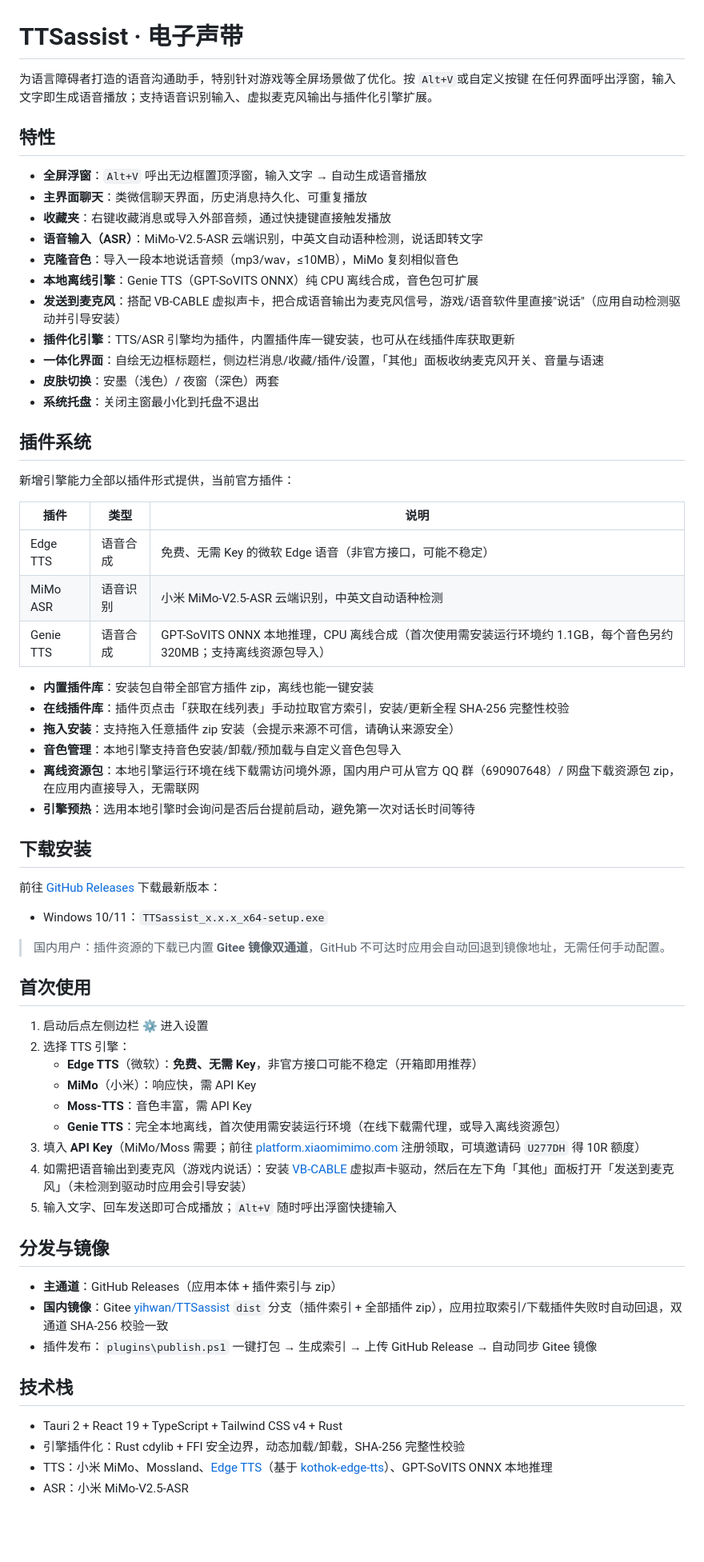
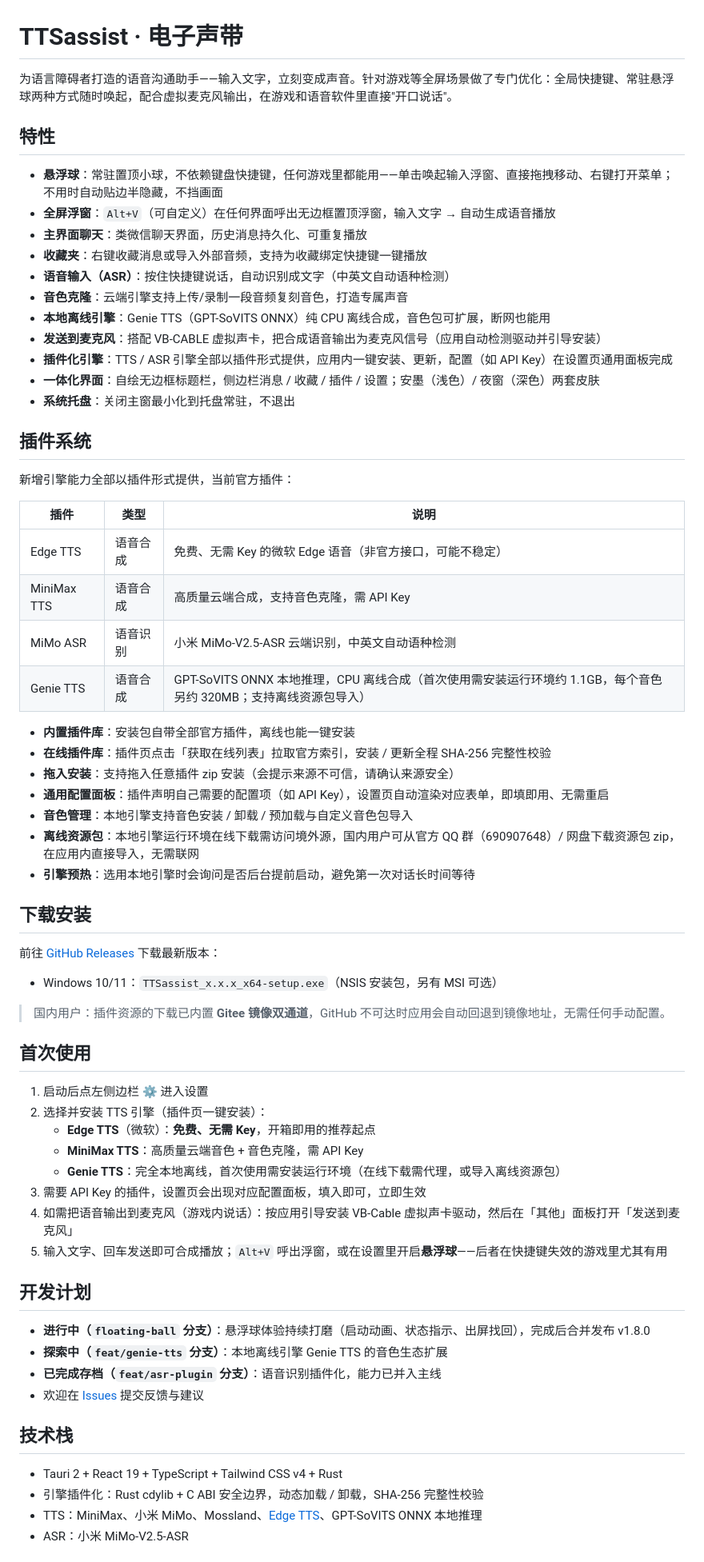
Before and after one commit to Mr-Shaw-Yihan/TTSassist, a Markdown page: README.md, the part around one of its changes. Shown at 80% size. Drawn GitHub-style; blank space fills up the shorter version.

Commit message:
docs: 重写 README——面向小白用户与开发者，新增悬浮球/MiniMax/通用插件配置介绍与开发计划

```diff
--- a/README.md
+++ b/README.md
@@ -1,20 +1,20 @@
 # TTSassist · 电子声带
 
-为语言障碍者打造的语音沟通助手，特别针对游戏等全屏场景做了优化。按 `Alt+V`或自定义按键 在任何界面呼出浮窗，输入文字即生成语音播放；支持语音识别输入、虚拟麦克风输出与插件化引擎扩展。
+为语言障碍者打造的语音沟通助手——输入文字，立刻变成声音。针对游戏等全屏场景做了专门优化：全局快捷键、常驻悬浮球两种方式随时唤起，配合虚拟麦克风输出，在游戏和语音软件里直接"开口说话"。
 
 ## 特性
 
-- **全屏浮窗**：`Alt+V` 呼出无边框置顶浮窗，输入文字 → 自动生成语音播放
+- **悬浮球**：常驻置顶小球，不依赖键盘快捷键，任何游戏里都能用——单击唤起输入浮窗、直接拖拽移动、右键打开菜单；不用时自动贴边半隐藏，不挡画面
+- **全屏浮窗**：`Alt+V`（可自定义）在任何界面呼出无边框置顶浮窗，输入文字 → 自动生成语音播放
 - **主界面聊天**：类微信聊天界面，历史消息持久化、可重复播放
-- **收藏夹**：右键收藏消息或导入外部音频，通过快捷键直接触发播放
-- **语音输入（ASR）**：MiMo-V2.5-ASR 云端识别，中英文自动语种检测，说话即转文字
-- **克隆音色**：导入一段本地说话音频（mp3/wav，≤10MB），MiMo 复刻相似音色
-- **本地离线引擎**：Genie TTS（GPT-SoVITS ONNX）纯 CPU 离线合成，音色包可扩展
-- **发送到麦克风**：搭配 VB-CABLE 虚拟声卡，把合成语音输出为麦克风信号，游戏/语音软件里直接"说话"（应用自动检测驱动并引导安装）
-- **插件化引擎**：TTS/ASR 引擎均为插件，内置插件库一键安装，也可从在线插件库获取更新
-- **一体化界面**：自绘无边框标题栏，侧边栏消息/收藏/插件/设置，「其他」面板收纳麦克风开关、音量与语速
-- **皮肤切换**：安墨（浅色）/ 夜窗（深色）两套
-- **系统托盘**：关闭主窗最小化到托盘不退出
+- **收藏夹**：右键收藏消息或导入外部音频，支持为收藏绑定快捷键一键播放
+- **语音输入（ASR）**：按住快捷键说话，自动识别成文字（中英文自动语种检测）
+- **音色克隆**：云端引擎支持上传/录制一段音频复刻音色，打造专属声音
+- **本地离线引擎**：Genie TTS（GPT-SoVITS ONNX）纯 CPU 离线合成，音色包可扩展，断网也能用
+- **发送到麦克风**：搭配 VB-CABLE 虚拟声卡，把合成语音输出为麦克风信号（应用自动检测驱动并引导安装）
+- **插件化引擎**：TTS / ASR 引擎全部以插件形式提供，应用内一键安装、更新，配置（如 API Key）在设置页通用面板完成
+- **一体化界面**：自绘无边框标题栏，侧边栏消息 / 收藏 / 插件 / 设置；安墨（浅色）/ 夜窗（深色）两套皮肤
+- **系统托盘**：关闭主窗最小化到托盘常驻，不退出
 
 ## 插件系统
 
@@ -23,13 +23,15 @@
 | 插件 | 类型 | 说明 |
 | --- | --- | --- |
 | Edge TTS | 语音合成 | 免费、无需 Key 的微软 Edge 语音（非官方接口，可能不稳定） |
+| MiniMax TTS | 语音合成 | 高质量云端合成，支持音色克隆，需 API Key |
 | MiMo ASR | 语音识别 | 小米 MiMo-V2.5-ASR 云端识别，中英文自动语种检测 |
 | Genie TTS | 语音合成 | GPT-SoVITS ONNX 本地推理，CPU 离线合成（首次使用需安装运行环境约 1.1GB，每个音色另约 320MB；支持离线资源包导入） |
 
-- **内置插件库**：安装包自带全部官方插件 zip，离线也能一键安装
-- **在线插件库**：插件页点击「获取在线列表」手动拉取官方索引，安装/更新全程 SHA-256 完整性校验
+- **内置插件库**：安装包自带全部官方插件，离线也能一键安装
+- **在线插件库**：插件页点击「获取在线列表」拉取官方索引，安装 / 更新全程 SHA-256 完整性校验
 - **拖入安装**：支持拖入任意插件 zip 安装（会提示来源不可信，请确认来源安全）
-- **音色管理**：本地引擎支持音色安装/卸载/预加载与自定义音色包导入
+- **通用配置面板**：插件声明自己需要的配置项（如 API Key），设置页自动渲染对应表单，即填即用、无需重启
+- **音色管理**：本地引擎支持音色安装 / 卸载 / 预加载与自定义音色包导入
 - **离线资源包**：本地引擎运行环境在线下载需访问境外源，国内用户可从官方 QQ 群（690907648）/ 网盘下载资源包 zip，在应用内直接导入，无需联网
 - **引擎预热**：选用本地引擎时会询问是否后台提前启动，避免第一次对话长时间等待
 
@@ -37,32 +39,32 @@
 
 前往 [GitHub Releases](https://github.com/Mr-Shaw-Yihan/TTSassist/releases) 下载最新版本：
 
-- Windows 10/11：`TTSassist_x.x.x_x64-setup.exe`
+- Windows 10/11：`TTSassist_x.x.x_x64-setup.exe`（NSIS 安装包，另有 MSI 可选）
 
 > 国内用户：插件资源的下载已内置 **Gitee 镜像双通道**，GitHub 不可达时应用会自动回退到镜像地址，无需任何手动配置。
 
 ## 首次使用
 
 1. 启动后点左侧边栏 ⚙️ 进入设置
-2. 选择 TTS 引擎：
-   - **Edge TTS**（微软）：**免费、无需 Key**，非官方接口可能不稳定（开箱即用推荐）
-   - **MiMo**（小米）：响应快，需 API Key
-   - **Moss-TTS**：音色丰富，需 API Key
+2. 选择并安装 TTS 引擎（插件页一键安装）：
+   - **Edge TTS**（微软）：**免费、无需 Key**，开箱即用的推荐起点
+   - **MiniMax TTS**：高质量云端音色 + 音色克隆，需 API Key
    - **Genie TTS**：完全本地离线，首次使用需安装运行环境（在线下载需代理，或导入离线资源包）
-3. 填入 **API Key**（MiMo/Moss 需要；前往 [platform.xiaomimimo.com](https://platform.xiaomimimo.com?ref=U277DH) 注册领取，可填邀请码 `U277DH` 得 10R 额度）
-4. 如需把语音输出到麦克风（游戏内说话）：安装 [VB-CABLE](https://vb-audio.com/Cable/) 虚拟声卡驱动，然后在左下角「其他」面板打开「发送到麦克风」（未检测到驱动时应用会引导安装）
-5. 输入文字、回车发送即可合成播放；`Alt+V` 随时呼出浮窗快捷输入
+3. 需要 API Key 的插件，设置页会出现对应配置面板，填入即可，立即生效
+4. 如需把语音输出到麦克风（游戏内说话）：按应用引导安装 VB-Cable 虚拟声卡驱动，然后在「其他」面板打开「发送到麦克风」
+5. 输入文字、回车发送即可合成播放；`Alt+V` 呼出浮窗，或在设置里开启**悬浮球**——后者在快捷键失效的游戏里尤其有用
 
-## 分发与镜像
+## 开发计划
 
-- **主通道**：GitHub Releases（应用本体 + 插件索引与 zip）
-- **国内镜像**：Gitee [yihwan/TTSassist](https://gitee.com/yihwan/TTSassist) `dist` 分支（插件索引 + 全部插件 zip），应用拉取索引/下载插件失败时自动回退，双通道 SHA-256 校验一致
-- 插件发布：`plugins\publish.ps1` 一键打包 → 生成索引 → 上传 GitHub Release → 自动同步 Gitee 镜像
+- **进行中（`floating-ball` 分支）**：悬浮球体验持续打磨（启动动画、状态指示、出屏找回），完成后合并发布 v1.8.0
+- **探索中（`feat/genie-tts` 分支）**：本地离线引擎 Genie TTS 的音色生态扩展
+- **已完成存档（`feat/asr-plugin` 分支）**：语音识别插件化，能力已并入主线
+- 欢迎在 [Issues](https://github.com/Mr-Shaw-Yihan/TTSassist/issues) 提交反馈与建议
 
 ## 技术栈
 
 - Tauri 2 + React 19 + TypeScript + Tailwind CSS v4 + Rust
-- 引擎插件化：Rust cdylib + FFI 安全边界，动态加载/卸载，SHA-256 完整性校验
-- TTS：小米 MiMo、Mossland、[Edge TTS](https://github.com/rany2/edge-tts)（基于 [kothok-edge-tts](https://crates.io/crates/kothok-edge-tts)）、GPT-SoVITS ONNX 本地推理
+- 引擎插件化：Rust cdylib + C ABI 安全边界，动态加载 / 卸载，SHA-256 完整性校验
+- TTS：MiniMax、小米 MiMo、Mossland、[Edge TTS](https://github.com/rany2/edge-tts)、GPT-SoVITS ONNX 本地推理
 - ASR：小米 MiMo-V2.5-ASR
 
```
Also changed, not shown: other parts of README.md (+5 -4 lines).
